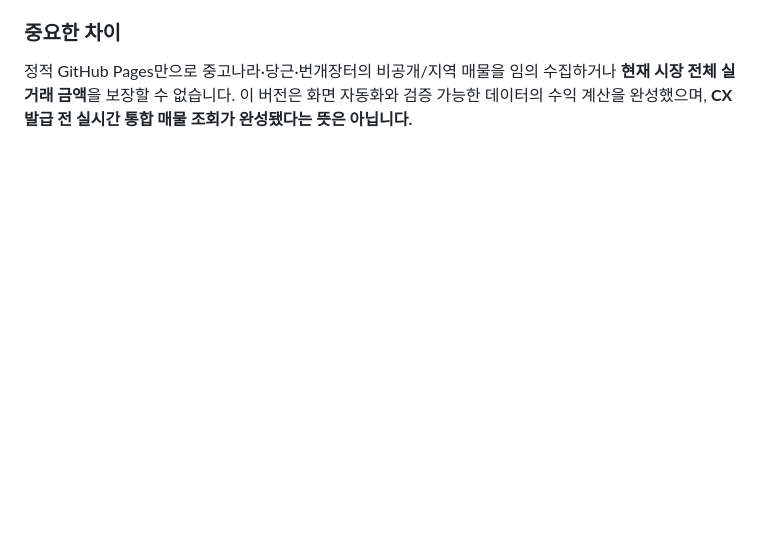
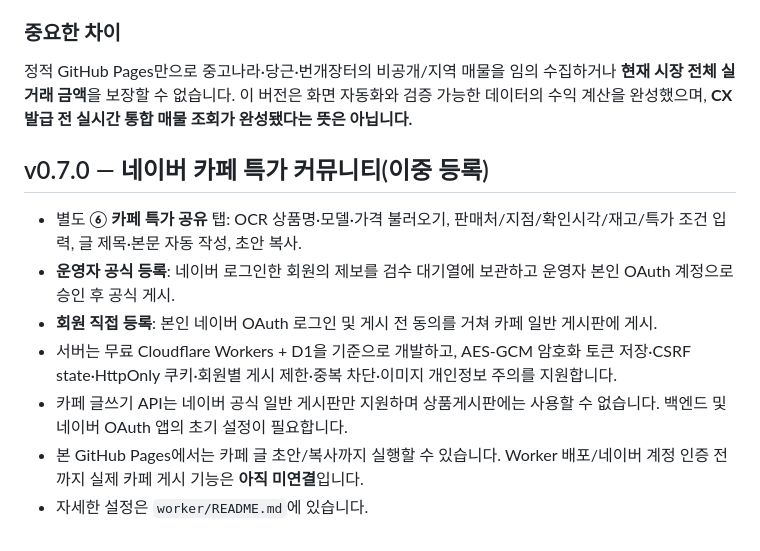
Before and after one commit to kdc916/Price-Hunter, a Markdown page: README.md, the part around the change. GitHub-like rendering; blank space fills up the shorter version.

Commit message:
docs(test): v0.7.0 cafe publishing design, security and verification

```diff
--- a/README.md
+++ b/README.md
@@ -175,3 +175,13 @@ node tests/screenshot_v030.test.js
 ### 중요한 차이
 
 정적 GitHub Pages만으로 중고나라·당근·번개장터의 비공개/지역 매물을 임의 수집하거나 **현재 시장 전체 실거래 금액**을 보장할 수 없습니다. 이 버전은 화면 자동화와 검증 가능한 데이터의 수익 계산을 완성했으며, **CX 발급 전 실시간 통합 매물 조회가 완성됐다는 뜻은 아닙니다.**
+
+## v0.7.0 — 네이버 카페 특가 커뮤니티(이중 등록)
+
+- 별도 **⑥ 카페 특가 공유** 탭: OCR 상품명·모델·가격 불러오기, 판매처/지점/확인시각/재고/특가 조건 입력, 글 제목·본문 자동 작성, 초안 복사.
+- **운영자 공식 등록**: 네이버 로그인한 회원의 제보를 검수 대기열에 보관하고 운영자 본인 OAuth 계정으로 승인 후 공식 게시.
+- **회원 직접 등록**: 본인 네이버 OAuth 로그인 및 게시 전 동의를 거쳐 카페 일반 게시판에 게시.
+- 서버는 무료 Cloudflare Workers + D1을 기준으로 개발하고, AES-GCM 암호화 토큰 저장·CSRF state·HttpOnly 쿠키·회원별 게시 제한·중복 차단·이미지 개인정보 주의를 지원합니다.
+- 카페 글쓰기 API는 네이버 공식 일반 게시판만 지원하며 상품게시판에는 사용할 수 없습니다. 백엔드 및 네이버 OAuth 앱의 초기 설정이 필요합니다.
+- 본 GitHub Pages에서는 카페 글 초안/복사까지 실행할 수 있습니다. Worker 배포/네이버 계정 인증 전까지 실제 카페 게시 기능은 **아직 미연결**입니다.
+- 자세한 설정은 `worker/README.md`에 있습니다.
```
